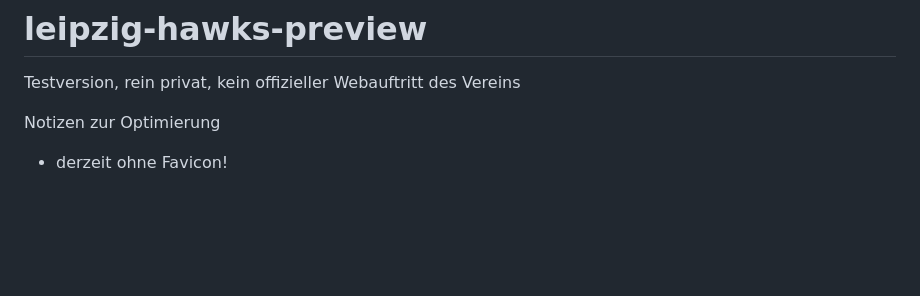
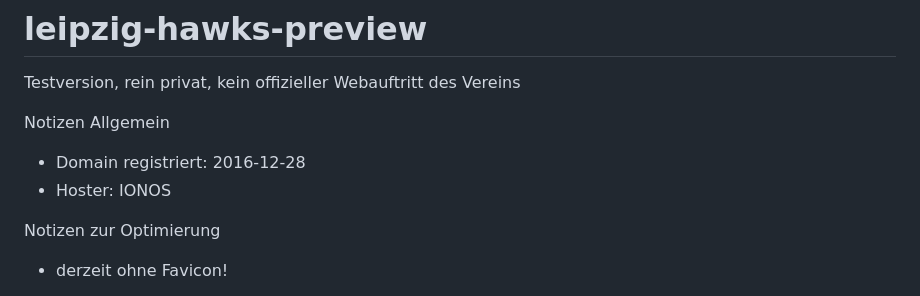
Before and after one commit to vonHochstein/leipzig-hawks-preview, a Markdown page: README.md, the part around the change. Rendered like a GitHub page; blank space fills up the shorter version.

Commit message:
README.md aktualisieren

```diff
--- a/README.md
+++ b/README.md
@@ -1,5 +1,10 @@
 # leipzig-hawks-preview
 Testversion, rein privat, kein offizieller Webauftritt des Vereins
+
+Notizen Allgemein
+- Domain registriert: 2016-12-28
+- Hoster: IONOS
+
 
 Notizen zur Optimierung
 - derzeit ohne Favicon!
```
